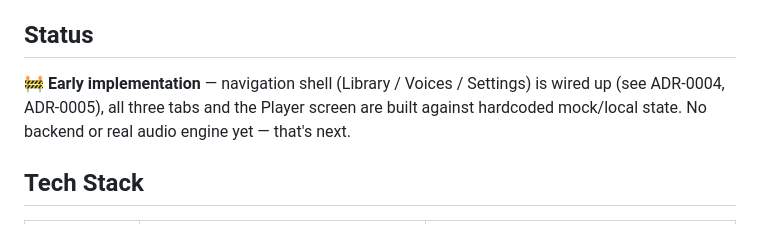
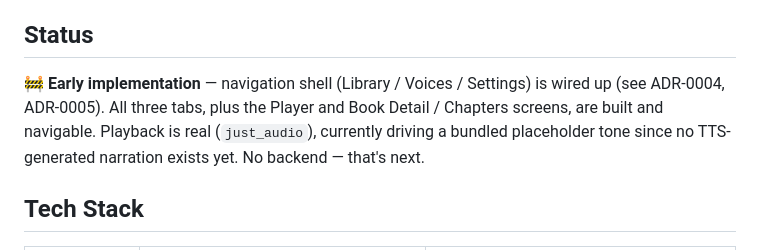
Before and after one commit to da4story1tella9/dastorytella-reader, a Markdown page: README.md, the part around the change. Rendered like a GitHub page.

Commit message:
docs(readme): update status for Book Detail + real audio playback
Consolidates two status updates in one — supersedes the still-open
docs/update-readme-book-detail-status branch, which was already
stale by the time it would have been merged (real audio shipped
since). Close that PR/branch without merging.

Co-Authored-By: Claude Sonnet 5 <noreply@anthropic.com>

```diff
--- a/README.md
+++ b/README.md
@@ -6,7 +6,7 @@ Companion app to the existing desktop reader (Python/PySide6). This repo is the
 
 ## Status
 
-🚧 **Early implementation** — navigation shell (Library / Voices / Settings) is wired up (see ADR-0004, ADR-0005), all three tabs and the Player screen are built against hardcoded mock/local state. No backend or real audio engine yet — that's next.
+🚧 **Early implementation** — navigation shell (Library / Voices / Settings) is wired up (see ADR-0004, ADR-0005). All three tabs, plus the Player and Book Detail / Chapters screens, are built and navigable. Playback is real (`just_audio`), currently driving a bundled placeholder tone since no TTS-generated narration exists yet. No backend — that's next.
 
 ## Tech Stack
 
```
